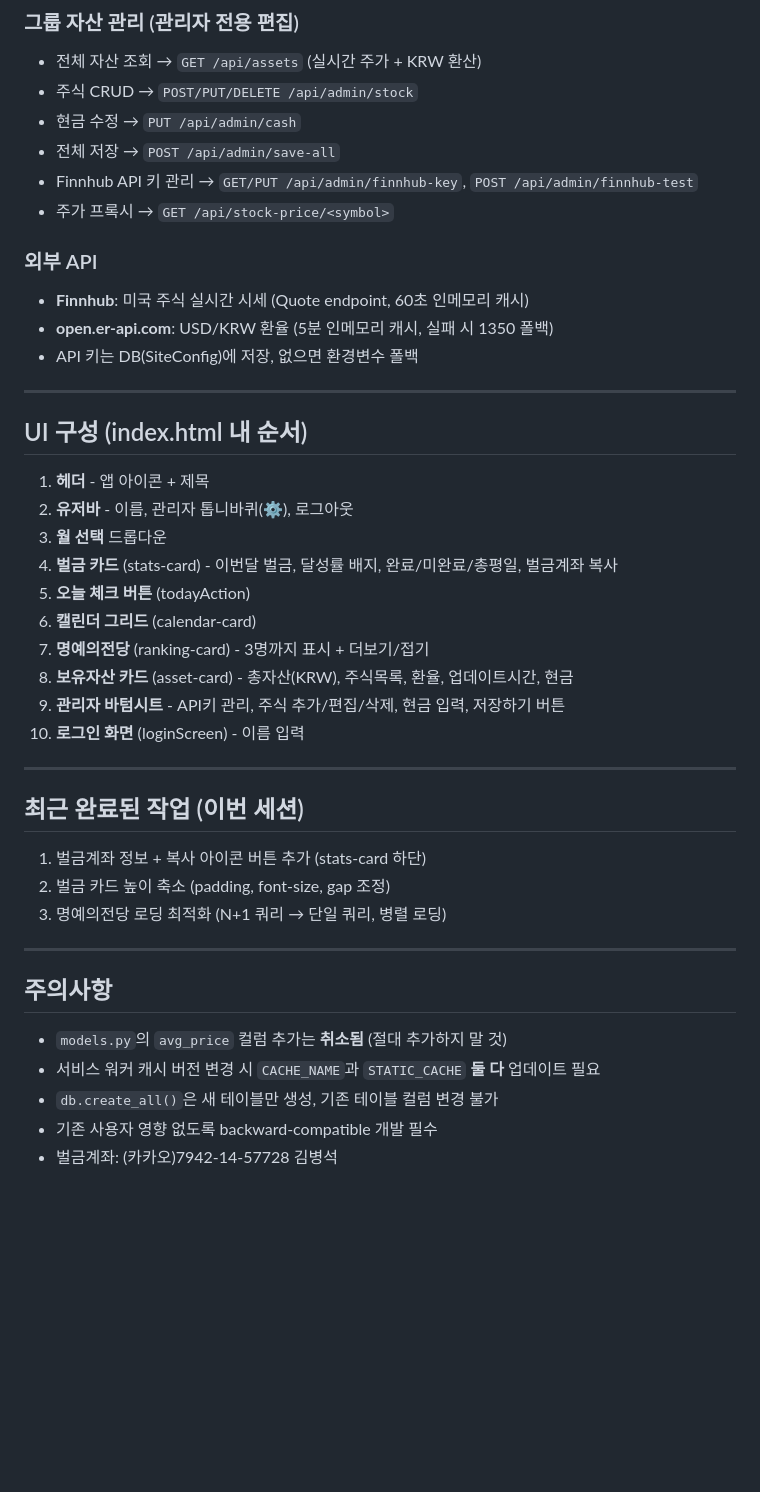
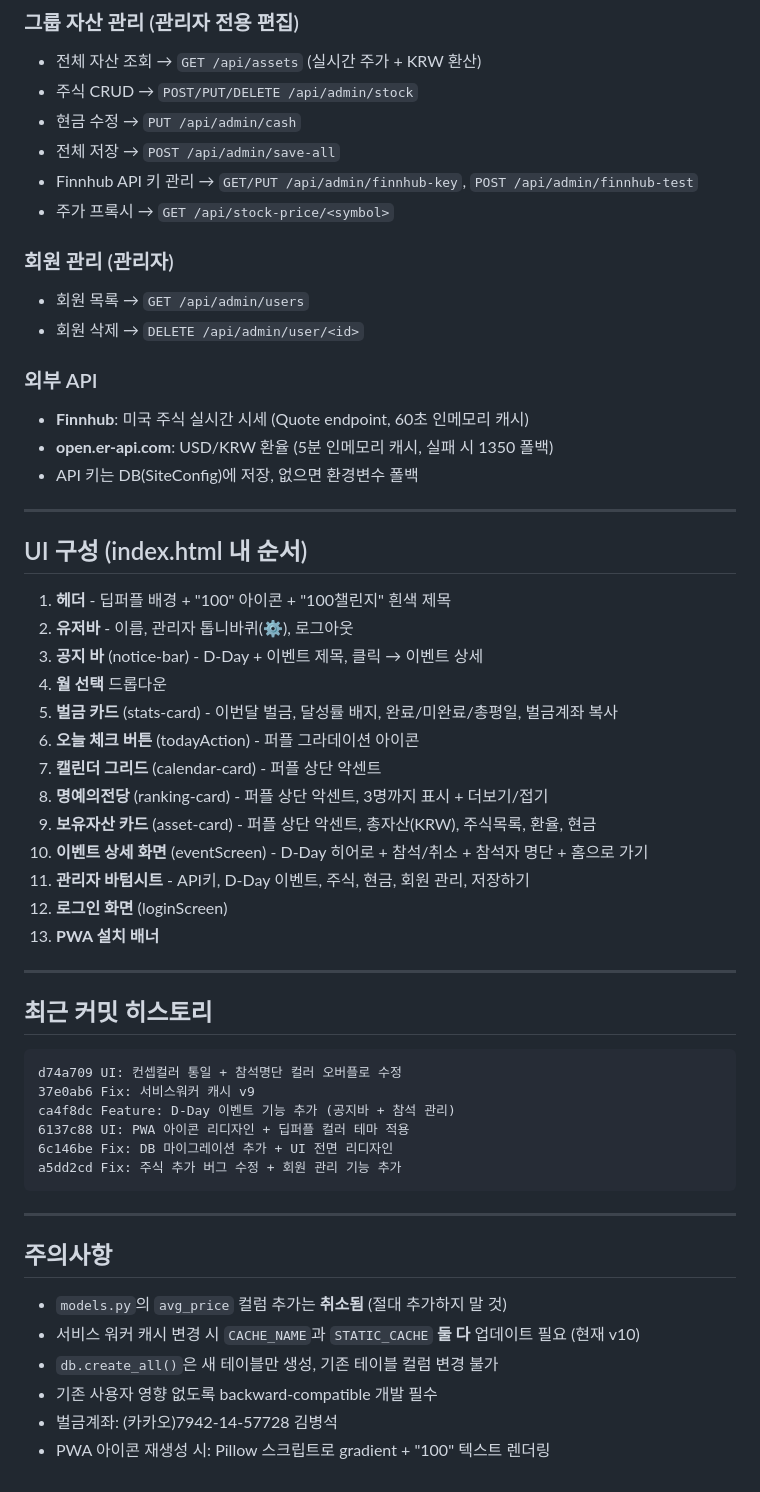
Before and after one commit to Seokjunwon/one-hundred-pushups, a Markdown page: memory/LATEST_CONTEXT.md, the part around one of its changes. GitHub-like rendering; blank space fills up the shorter version.

Commit message:
Docs: 세션 메모리 업데이트 (2026-02-20)
Co-Authored-By: Claude Opus 4.6 <noreply@anthropic.com>

````diff
--- a/memory/LATEST_CONTEXT.md
+++ b/memory/LATEST_CONTEXT.md
@@ -54,6 +79,10 @@
 - 전체 저장 → `POST /api/admin/save-all`
 - Finnhub API 키 관리 → `GET/PUT /api/admin/finnhub-key`, `POST /api/admin/finnhub-test`
 - 주가 프록시 → `GET /api/stock-price/<symbol>`
+
+### 회원 관리 (관리자)
+- 회원 목록 → `GET /api/admin/users`
+- 회원 삭제 → `DELETE /api/admin/user/<id>`
 
 ### 외부 API
 - **Finnhub**: 미국 주식 실시간 시세 (Quote endpoint, 60초 인메모리 캐시)
@@ -64,31 +93,40 @@
 
 ## UI 구성 (index.html 내 순서)
 
-1. **헤더** - 앱 아이콘 + 제목
+1. **헤더** - 딥퍼플 배경 + "100" 아이콘 + "100챌린지" 흰색 제목
 2. **유저바** - 이름, 관리자 톱니바퀴(⚙), 로그아웃
-3. **월 선택** 드롭다운
-4. **벌금 카드** (stats-card) - 이번달 벌금, 달성률 배지, 완료/미완료/총평일, 벌금계좌 복사
-5. **오늘 체크 버튼** (todayAction)
-6. **캘린더 그리드** (calendar-card)
-7. **명예의전당** (ranking-card) - 3명까지 표시 + 더보기/접기
-8. **보유자산 카드** (asset-card) - 총자산(KRW), 주식목록, 환율, 업데이트시간, 현금
-9. **관리자 바텀시트** - API키 관리, 주식 추가/편집/삭제, 현금 입력, 저장하기 버튼
-10. **로그인 화면** (loginScreen) - 이름 입력
+3. **공지 바** (notice-bar) - D-Day + 이벤트 제목, 클릭 → 이벤트 상세
+4. **월 선택** 드롭다운
+5. **벌금 카드** (stats-card) - 이번달 벌금, 달성률 배지, 완료/미완료/총평일, 벌금계좌 복사
+6. **오늘 체크 버튼** (todayAction) - 퍼플 그라데이션 아이콘
+7. **캘린더 그리드** (calendar-card) - 퍼플 상단 악센트
+8. **명예의전당** (ranking-card) - 퍼플 상단 악센트, 3명까지 표시 + 더보기/접기
+9. **보유자산 카드** (asset-card) - 퍼플 상단 악센트, 총자산(KRW), 주식목록, 환율, 현금
+10. **이벤트 상세 화면** (eventScreen) - D-Day 히어로 + 참석/취소 + 참석자 명단 + 홈으로 가기
+11. **관리자 바텀시트** - API키, D-Day 이벤트, 주식, 현금, 회원 관리, 저장하기
+12. **로그인 화면** (loginScreen)
+13. **PWA 설치 배너**
 
 ---
 
-## 최근 완료된 작업 (이번 세션)
+## 최근 커밋 히스토리
 
-1. 벌금계좌 정보 + 복사 아이콘 버튼 추가 (stats-card 하단)
-2. 벌금 카드 높이 축소 (padding, font-size, gap 조정)
-3. 명예의전당 로딩 최적화 (N+1 쿼리 → 단일 쿼리, 병렬 로딩)
+```
+d74a709 UI: 컨셉컬러 통일 + 참석명단 컬러 오버플로 수정
+37e0ab6 Fix: 서비스워커 캐시 v9
+ca4f8dc Feature: D-Day 이벤트 기능 추가 (공지바 + 참석 관리)
+6137c88 UI: PWA 아이콘 리디자인 + 딥퍼플 컬러 테마 적용
+6c146be Fix: DB 마이그레이션 추가 + UI 전면 리디자인
+a5dd2cd Fix: 주식 추가 버그 수정 + 회원 관리 기능 추가
+```
 
 ---
 
 ## 주의사항
 
 - `models.py`의 `avg_price` 컬럼 추가는 **취소됨** (절대 추가하지 말 것)
-- 서비스 워커 캐시 버전 변경 시 `CACHE_NAME`과 `STATIC_CACHE` **둘 다** 업데이트 필요
+- 서비스 워커 캐시 변경 시 `CACHE_NAME`과 `STATIC_CACHE` **둘 다** 업데이트 필요 (현재 v10)
 - `db.create_all()`은 새 테이블만 생성, 기존 테이블 컬럼 변경 불가
 - 기존 사용자 영향 없도록 backward-compatible 개발 필수
 - 벌금계좌: (카카오)7942-14-57728 김병석
+- PWA 아이콘 재생성 시: Pillow 스크립트로 gradient + "100" 텍스트 렌더링
````
Also changed, not shown: other parts of memory/LATEST_CONTEXT.md (+35 -10 lines), memory/sessions/2026-02-20_purple-theme-dday-event.md (added, +48 -0 lines).
